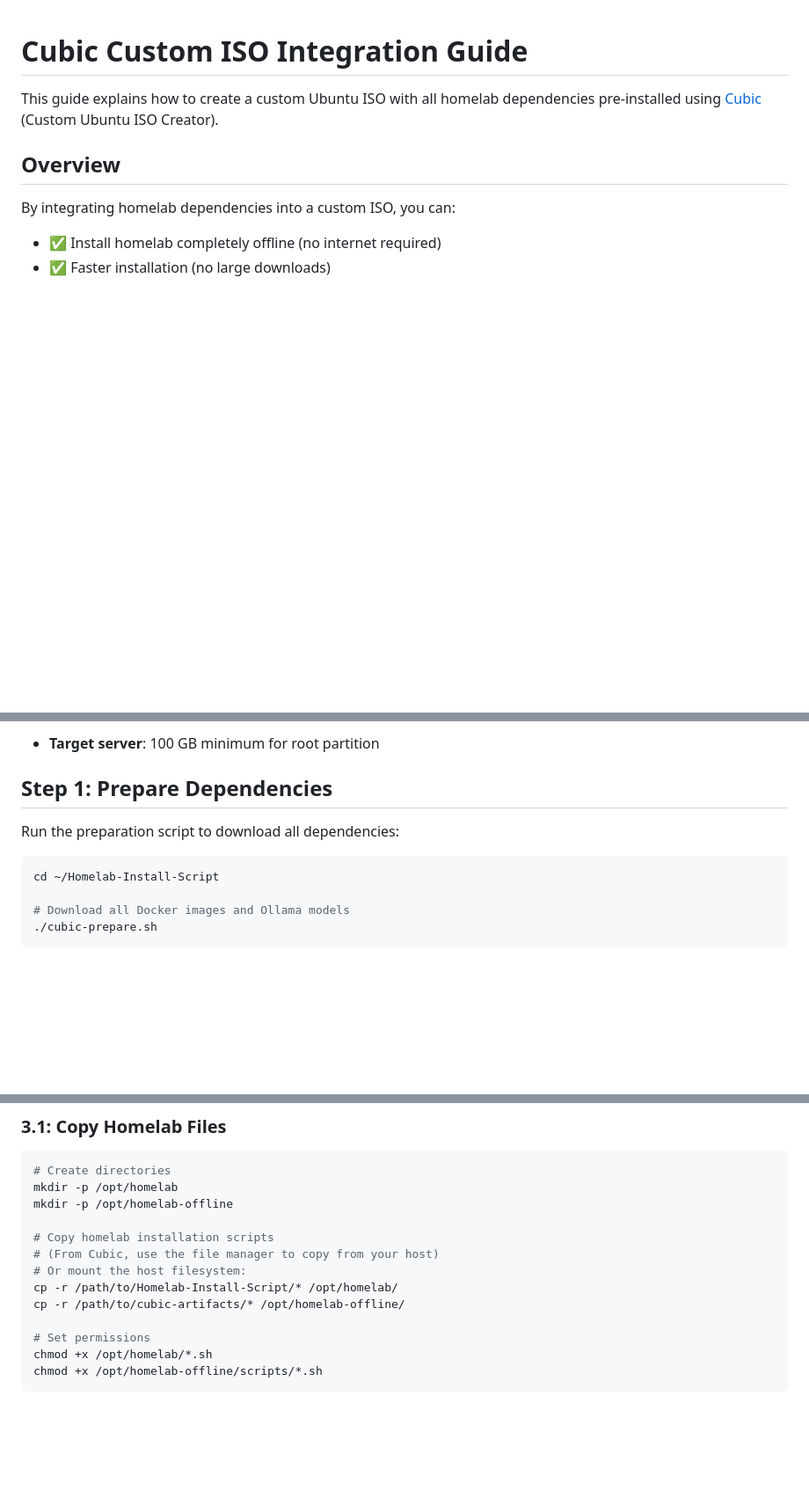
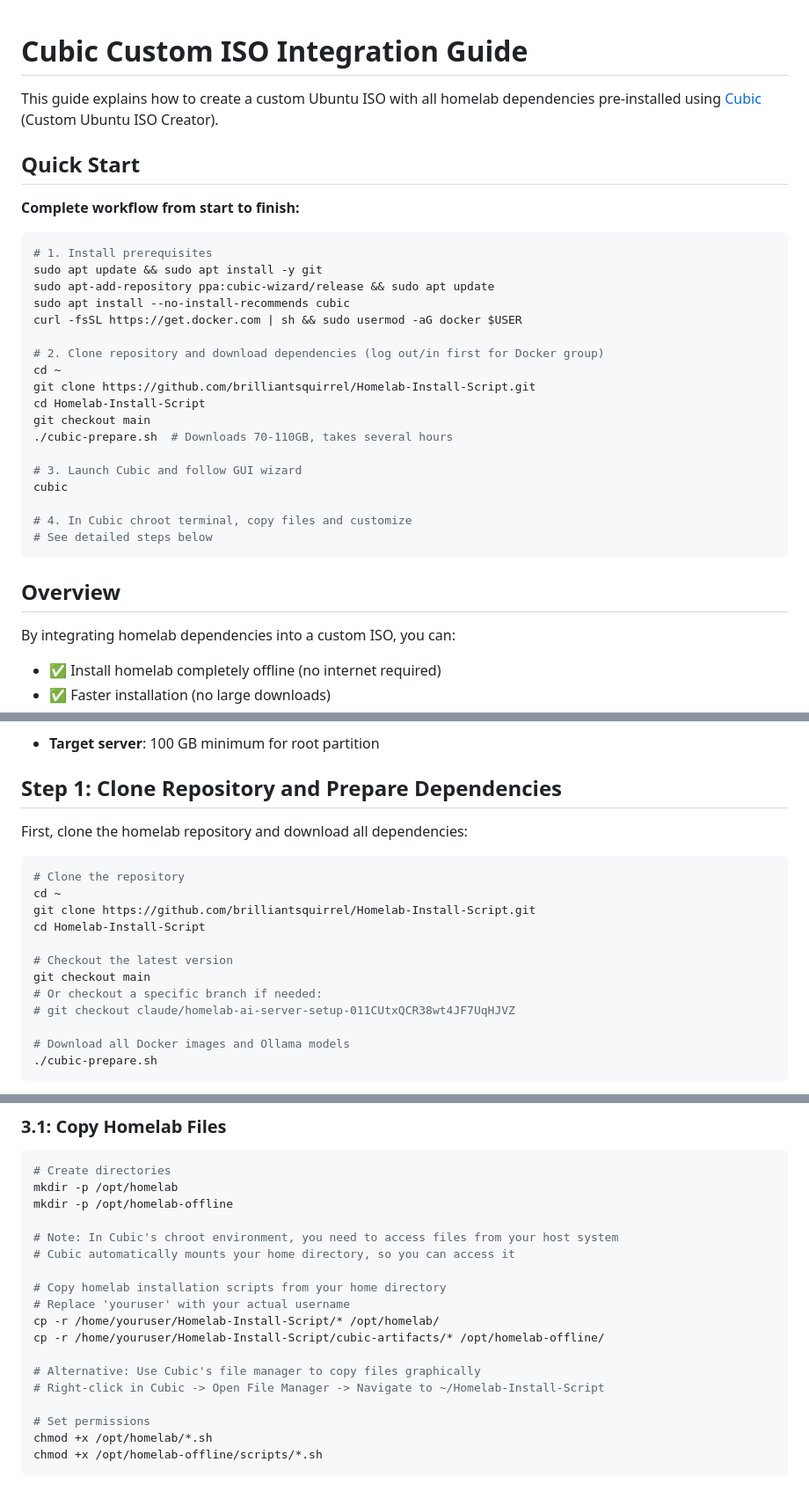
Before and after one commit to brilliantsquirrel/Homelab-Install-Script, a Markdown page: CUBIC.md, 3 parts joined by grey strips. Shown at 88% size. GitHub-like rendering; blank space fills up the shorter version.

Commit message:
Add git clone commands and Quick Start to Cubic guide
Enhanced CUBIC.md with complete setup instructions including:

1. Added Quick Start section at the top showing complete workflow:
   - Install prerequisites (git, Cubic, Docker)
   - Clone repository with git commands
   - Run cubic-prepare.sh
   - Launch Cubic
   - Reference to detailed steps

2. Updated Prerequisites section:
   - Added git installation command
   - Organized dependencies in proper order

3. Updated Step 1 title and content:
   - Changed from 'Prepare Dependencies' to 'Clone Repository and Prepare Dependencies'
   - Added git clone commands:
     * cd ~
     * git clone https://github.com/brilliantsquirrel/Homelab-Install-Script.git
     * cd Homelab-Install-Script
     * git checkout main
   - Included branch checkout example for development branches

4. Improved Step 3.1 file copying instructions:
   - Clarified that Cubic mounts home directory
   - Updated paths to use ~/Homelab-Install-Script/
   - Added note to replace 'youruser' with actual username
   - Mentioned alternative graphical file manager method
   - Clearer path examples: /home/youruser/Homelab-Install-Script/*

These changes make it much easier for users to follow the complete
workflow from scratch without needing to guess where to get the code.

````diff
--- a/CUBIC.md
+++ b/CUBIC.md
@@ -1,6 +1,31 @@
 # Cubic Custom ISO Integration Guide
 
 This guide explains how to create a custom Ubuntu ISO with all homelab dependencies pre-installed using [Cubic](https://github.com/PJ-Singh-001/Cubic) (Custom Ubuntu ISO Creator).
+
+## Quick Start
+
+**Complete workflow from start to finish:**
+
+```bash
+# 1. Install prerequisites
+sudo apt update && sudo apt install -y git
+sudo apt-add-repository ppa:cubic-wizard/release && sudo apt update
+sudo apt install --no-install-recommends cubic
+curl -fsSL https://get.docker.com | sh && sudo usermod -aG docker $USER
+
+# 2. Clone repository and download dependencies (log out/in first for Docker group)
+cd ~
+git clone https://github.com/brilliantsquirrel/Homelab-Install-Script.git
+cd Homelab-Install-Script
+git checkout main
+./cubic-prepare.sh  # Downloads 70-110GB, takes several hours
+
+# 3. Launch Cubic and follow GUI wizard
+cubic
+
+# 4. In Cubic chroot terminal, copy files and customize
+# See detailed steps below
+```
 
 ## Overview
 
@@ -39,12 +68,20 @@ sudo usermod -aG docker $USER
 
 - **Target server**: 100 GB minimum for root partition
 
-## Step 1: Prepare Dependencies
+## Step 1: Clone Repository and Prepare Dependencies
 
-Run the preparation script to download all dependencies:
+First, clone the homelab repository and download all dependencies:
 
 ```bash
-cd ~/Homelab-Install-Script
+# Clone the repository
+cd ~
+git clone https://github.com/brilliantsquirrel/Homelab-Install-Script.git
+cd Homelab-Install-Script
+
+# Checkout the latest version
+git checkout main
+# Or checkout a specific branch if needed:
+# git checkout claude/homelab-ai-server-setup-011CUtxQCR38wt4JF7UqHJVZ
 
 # Download all Docker images and Ollama models
 ./cubic-prepare.sh
@@ -85,11 +122,16 @@ Cubic will open a terminal inside the ISO's chroot environment. Run these comman
 mkdir -p /opt/homelab
 mkdir -p /opt/homelab-offline
 
-# Copy homelab installation scripts
-# (From Cubic, use the file manager to copy from your host)
-# Or mount the host filesystem:
-cp -r /path/to/Homelab-Install-Script/* /opt/homelab/
-cp -r /path/to/cubic-artifacts/* /opt/homelab-offline/
+# Note: In Cubic's chroot environment, you need to access files from your host system
+# Cubic automatically mounts your home directory, so you can access it
+
+# Copy homelab installation scripts from your home directory
+# Replace 'youruser' with your actual username
+cp -r /home/youruser/Homelab-Install-Script/* /opt/homelab/
+cp -r /home/youruser/Homelab-Install-Script/cubic-artifacts/* /opt/homelab-offline/
+
+# Alternative: Use Cubic's file manager to copy files graphically
+# Right-click in Cubic -> Open File Manager -> Navigate to ~/Homelab-Install-Script
 
 # Set permissions
 chmod +x /opt/homelab/*.sh
````
Also changed, not shown: other parts of CUBIC.md (+4 -0 lines).
